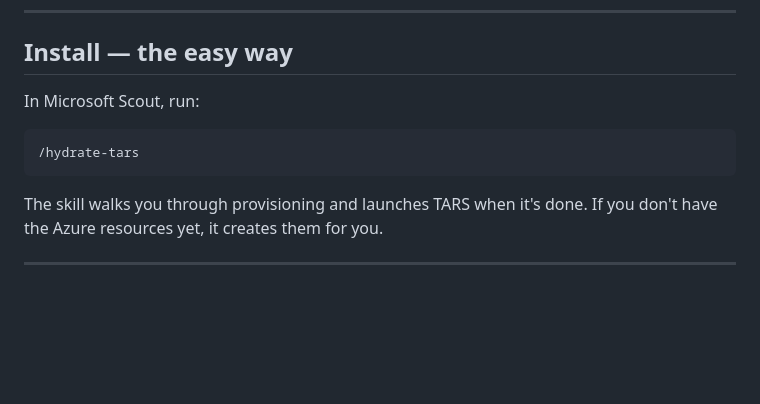
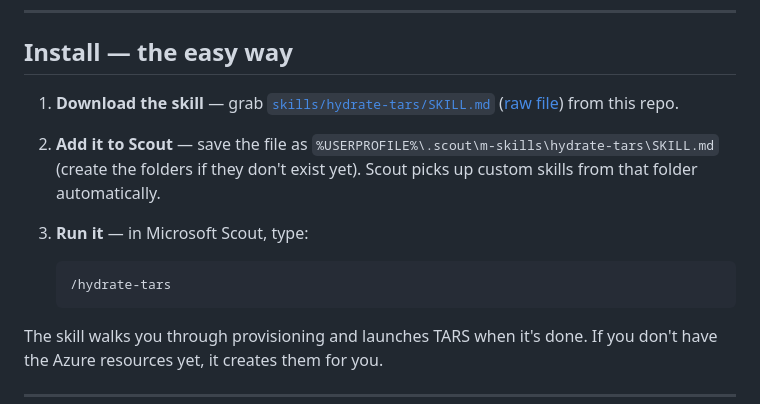
Before and after one commit to daboostr/Microsoft-Clippy-2.OOHRAH, a Markdown page: README.md, the part around the change. GitHub-like rendering; blank space fills up the shorter version.

````diff
--- a/README.md
+++ b/README.md
@@ -95,11 +95,18 @@ so you don't have to.
 
 ## Install — the easy way
 
-In Microsoft Scout, run:
+1. **Download the skill** — grab
+   [`skills/hydrate-tars/SKILL.md`](skills/hydrate-tars/SKILL.md)
+   ([raw file](https://raw.githubusercontent.com/daboostr/Microsoft-Clippy-2.OOHRAH/main/skills/hydrate-tars/SKILL.md))
+   from this repo.
+2. **Add it to Scout** — save the file as
+   `%USERPROFILE%\.scout\m-skills\hydrate-tars\SKILL.md` (create the folders if they don't
+   exist yet). Scout picks up custom skills from that folder automatically.
+3. **Run it** — in Microsoft Scout, type:
 
-```
-/hydrate-tars
-```
+   ```
+   /hydrate-tars
+   ```
 
 The skill walks you through provisioning and launches TARS when it's done. If you don't have the
 Azure resources yet, it creates them for you.
````
Also changed, not shown: skills/hydrate-tars/SKILL.md (added, +383 -0 lines).
